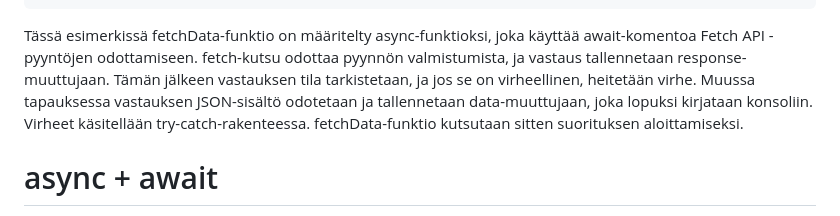
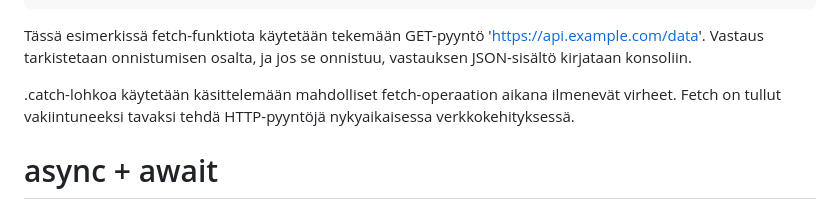
Before and after one commit to UllaSe/wsk-hyte-fe-material, a Markdown page: 04-fetch.md, the part around the change. Rendered like a GitHub page.

Commit message:
fix week 4

````diff
--- a/04-fetch.md
+++ b/04-fetch.md
@@ -89,7 +89,9 @@ fetch('https://api.example.com/data')
   });
 ```
 
-Tässä esimerkissä fetchData-funktio on määritelty async-funktioksi, joka käyttää await-komentoa Fetch API -pyyntöjen odottamiseen. fetch-kutsu odottaa pyynnön valmistumista, ja vastaus tallennetaan response-muuttujaan. Tämän jälkeen vastauksen tila tarkistetaan, ja jos se on virheellinen, heitetään virhe. Muussa tapauksessa vastauksen JSON-sisältö odotetaan ja tallennetaan data-muuttujaan, joka lopuksi kirjataan konsoliin. Virheet käsitellään try-catch-rakenteessa. fetchData-funktio kutsutaan sitten suorituksen aloittamiseksi.
+Tässä esimerkissä fetch-funktiota käytetään tekemään GET-pyyntö 'https://api.example.com/data'. Vastaus tarkistetaan onnistumisen osalta, ja jos se onnistuu, vastauksen JSON-sisältö kirjataan konsoliin.
+
+.catch-lohkoa käytetään käsittelemään mahdolliset fetch-operaation aikana ilmenevät virheet. Fetch on tullut vakiintuneeksi tavaksi tehdä HTTP-pyyntöjä nykyaikaisessa verkkokehityksessä.
 
 # async + await
 
````
